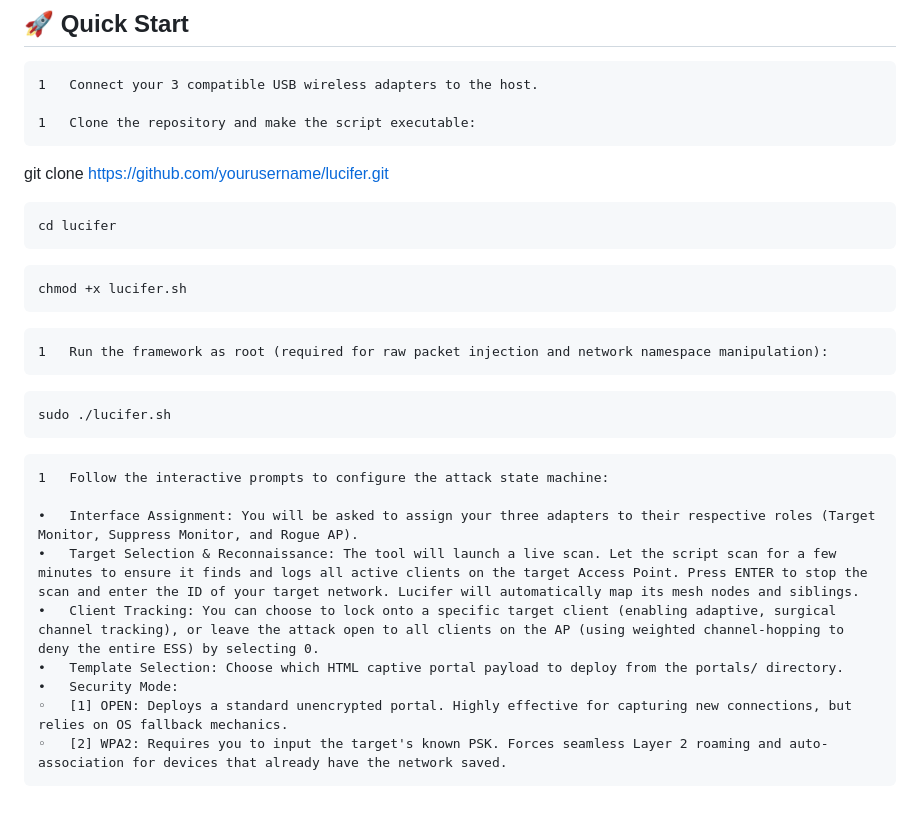
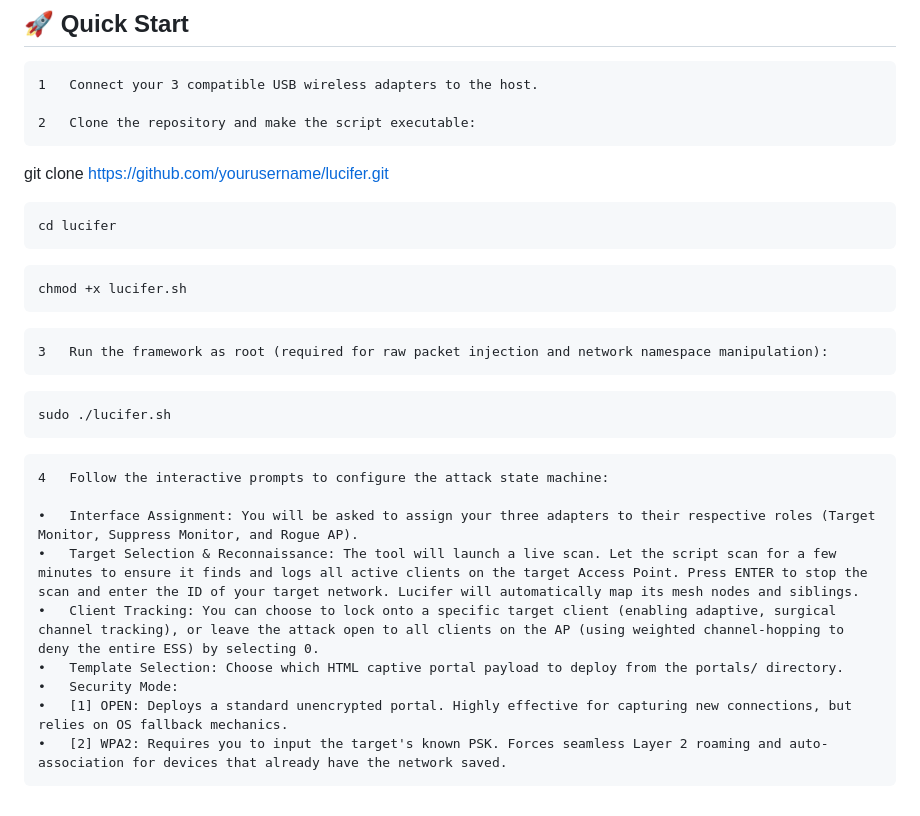
Before and after one commit to m3tvtr0n/Project-Lucifer, a Markdown page: README.md, the part around the change. Rendered like a GitHub page.

````diff
--- a/README.md
+++ b/README.md
@@ -135,7 +135,7 @@ pip install -r requirements.txt
 ## 🚀 Quick Start
 	1	Connect your 3 compatible USB wireless adapters to the host.
 
-	1	Clone the repository and make the script executable:
+	2	Clone the repository and make the script executable:
 git clone https://github.com/yourusername/lucifer.git
 
 ```bash
@@ -144,17 +144,17 @@ cd lucifer
 ```bash
 chmod +x lucifer.sh
 ```
-	1	Run the framework as root (required for raw packet injection and network namespace manipulation):
+	3	Run the framework as root (required for raw packet injection and network namespace manipulation):
 
 ```bash
 sudo ./lucifer.sh
 ```
-	1	Follow the interactive prompts to configure the attack state machine:
+	4	Follow the interactive prompts to configure the attack state machine:
 
 	•	Interface Assignment: You will be asked to assign your three adapters to their respective roles (Target Monitor, Suppress Monitor, and Rogue AP).
 	•	Target Selection & Reconnaissance: The tool will launch a live scan. Let the script scan for a few minutes to ensure it finds and logs all active clients on the target Access Point. Press ENTER to stop the scan and enter the ID of your target network. Lucifer will automatically map its mesh nodes and siblings.
 	•	Client Tracking: You can choose to lock onto a specific target client (enabling adaptive, surgical channel tracking), or leave the attack open to all clients on the AP (using weighted channel-hopping to deny the entire ESS) by selecting 0.
 	•	Template Selection: Choose which HTML captive portal payload to deploy from the portals/ directory.
 	•	Security Mode:
-	◦	[1] OPEN: Deploys a standard unencrypted portal. Highly effective for capturing new connections, but relies on OS fallback mechanics.
-	◦	[2] WPA2: Requires you to input the target's known PSK. Forces seamless Layer 2 roaming and auto-association for devices that already have the network saved.
+	•	[1] OPEN: Deploys a standard unencrypted portal. Highly effective for capturing new connections, but relies on OS fallback mechanics.
+	•	[2] WPA2: Requires you to input the target's known PSK. Forces seamless Layer 2 roaming and auto-association for devices that already have the network saved.
````
